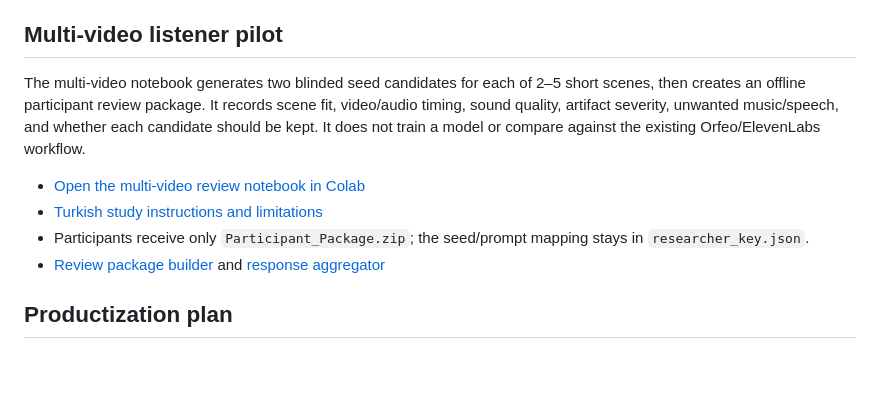
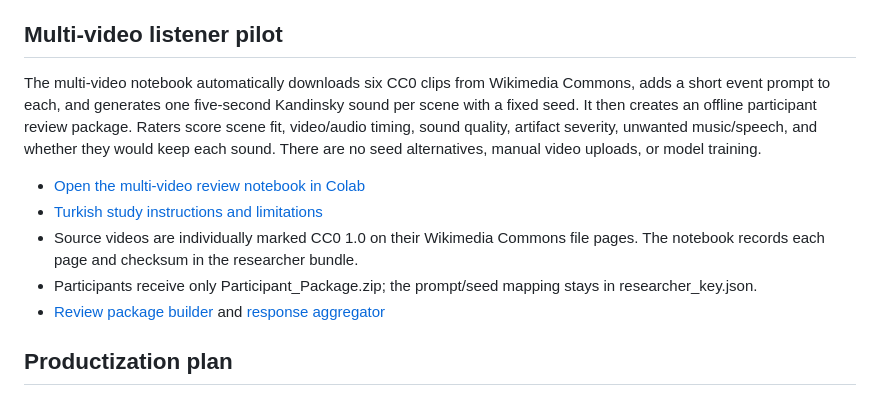
Before and after one commit to AytugSahinkanat/kandinsky-v2a-colab, a Markdown page: README.md, the part around the change. Drawn GitHub-style; blank space fills up the shorter version.

Commit message:
Prepare automatic six-scene listening pilot

```diff
--- a/README.md
+++ b/README.md
@@ -51,11 +51,12 @@ The seed-sweep notebook regenerates a selected five-second video window with see
 
 ## Multi-video listener pilot
 
-The multi-video notebook generates two blinded seed candidates for each of 2–5 short scenes, then creates an offline participant review package. It records scene fit, video/audio timing, sound quality, artifact severity, unwanted music/speech, and whether each candidate should be kept. It does not train a model or compare against the existing Orfeo/ElevenLabs workflow.
+The multi-video notebook automatically downloads six CC0 clips from Wikimedia Commons, adds a short event prompt to each, and generates one five-second Kandinsky sound per scene with a fixed seed. It then creates an offline participant review package. Raters score scene fit, video/audio timing, sound quality, artifact severity, unwanted music/speech, and whether they would keep each sound. There are no seed alternatives, manual video uploads, or model training.
 
 - [Open the multi-video review notebook in Colab](https://colab.research.google.com/github/AytugSahinkanat/kandinsky-v2a-colab/blob/main/notebooks/Kandinsky_V2A_MultiVideo_Review.ipynb)
 - [Turkish study instructions and limitations](docs/MULTI_VIDEO_REVIEW_TR.md)
-- Participants receive only `Participant_Package.zip`; the seed/prompt mapping stays in `researcher_key.json`.
+- Source videos are individually marked CC0 1.0 on their Wikimedia Commons file pages. The notebook records each page and checksum in the researcher bundle.
+- Participants receive only Participant_Package.zip; the prompt/seed mapping stays in researcher_key.json.
 - [Review package builder](tools/build_kandinsky_review.py) and [response aggregator](tools/aggregate_kandinsky_review.py)
 
 ## Productization plan
```
